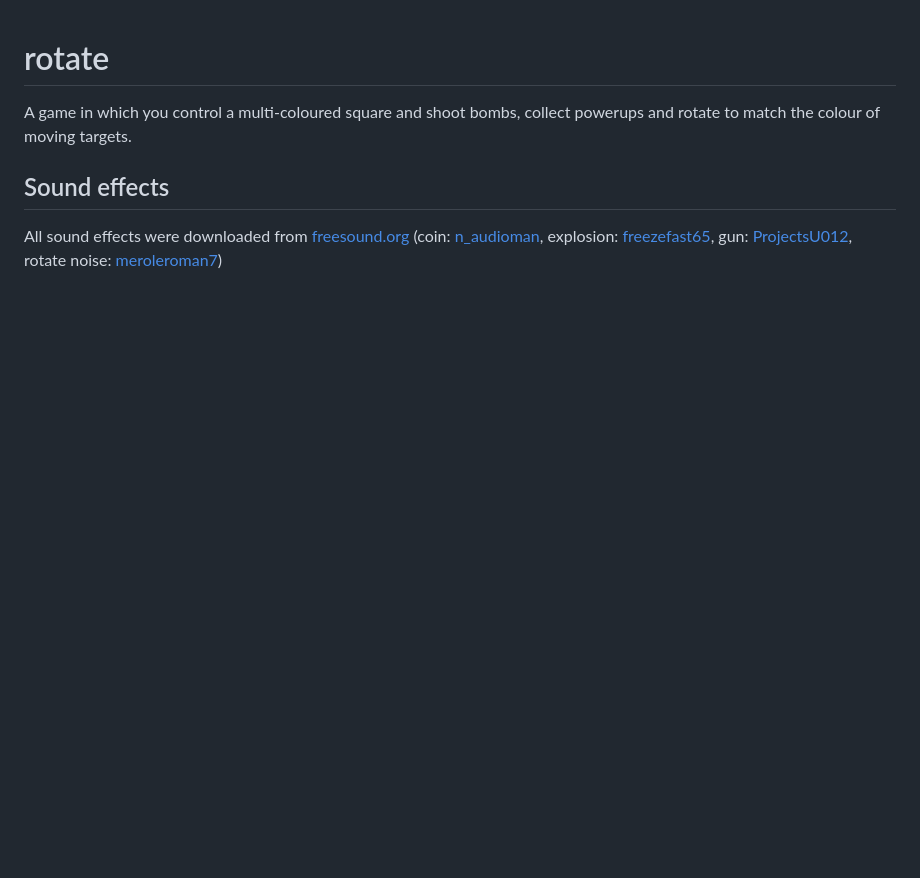
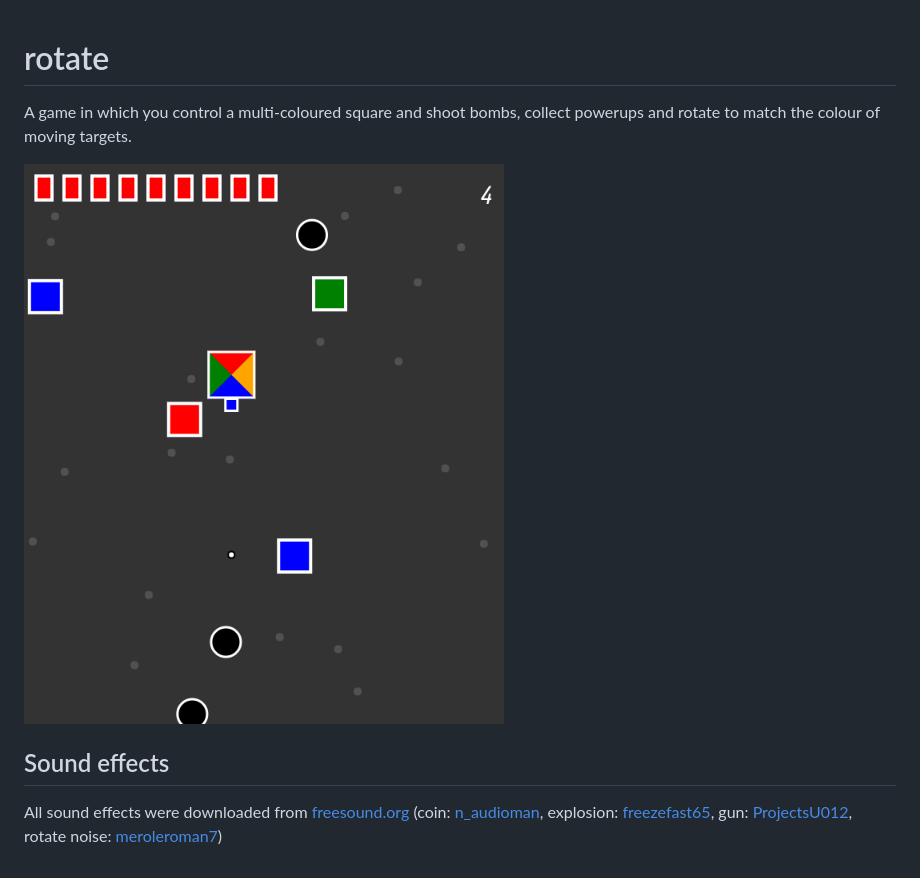
Before and after one commit to joesingo/rotate, a Markdown page: readme.md, the part around the change. Drawn GitHub-style; pictures changed too: screenshot.png (added); blank space fills up the shorter version.

Commit message:
Add screenshot

```diff
--- a/readme.md
+++ b/readme.md
@@ -2,6 +2,8 @@
 
 A game in which you control a multi-coloured square and shoot bombs, collect powerups and
 rotate to match the colour of moving targets.
+
+![Gameplay screenshot](screenshot.png)
 
 ## Sound effects ##
 
```
